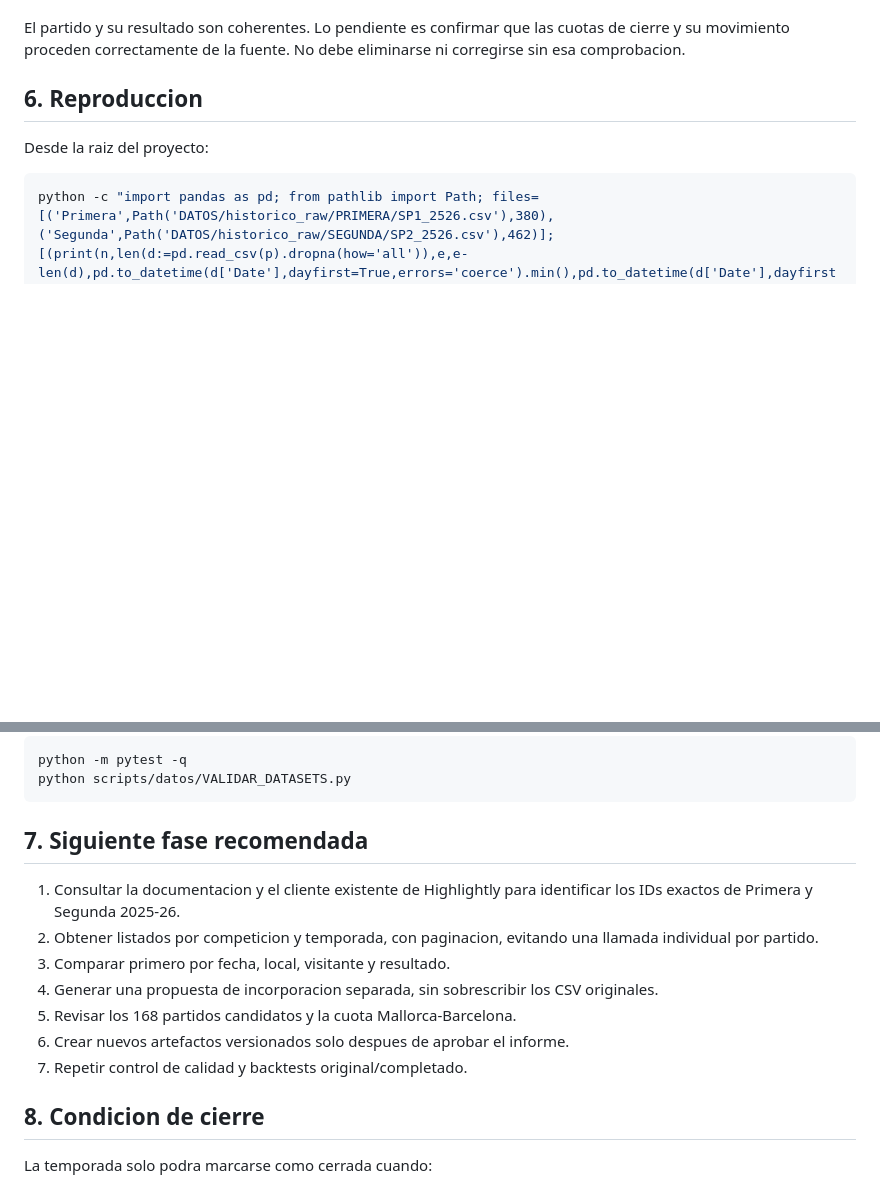
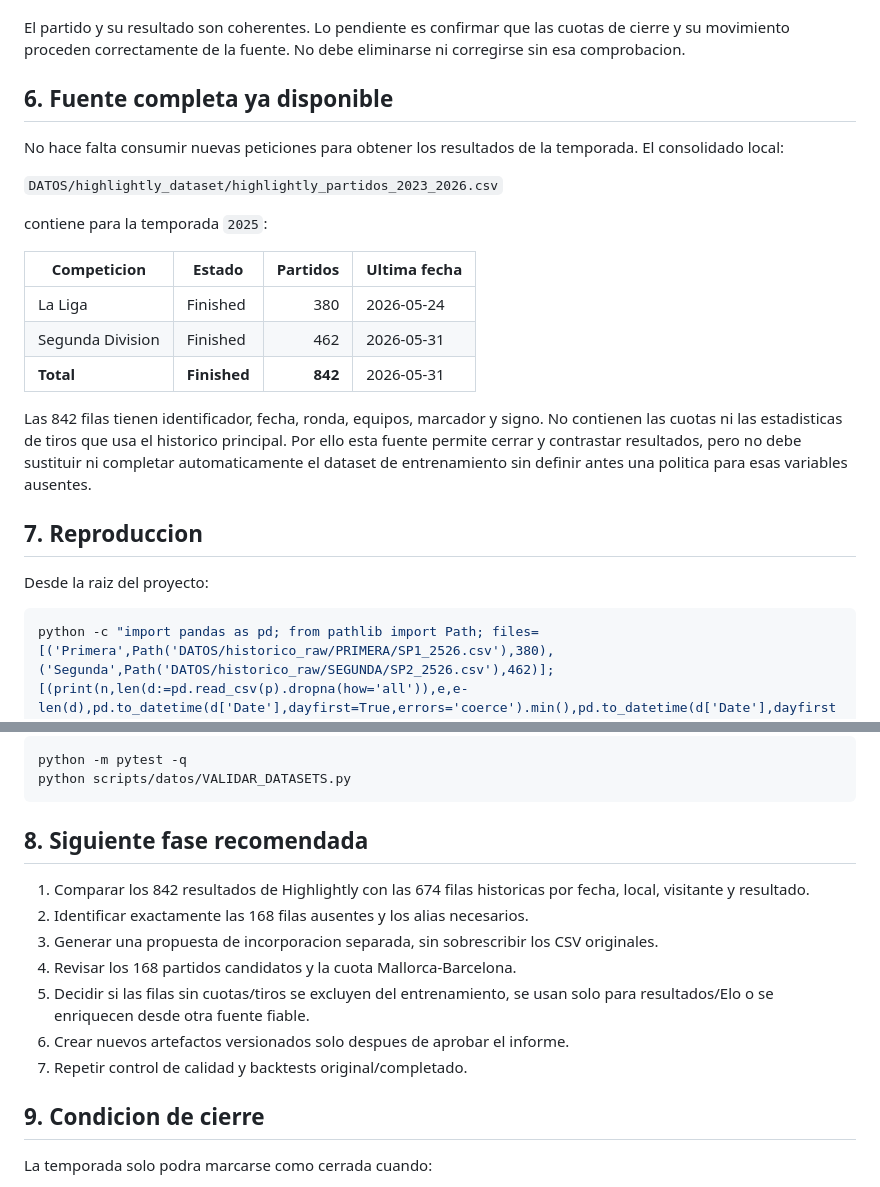
Before and after one commit to Purplerave/PROGRAMAQUINIELA, a Markdown page: REVISION_06_CIERRE_TEMPORADA_2025_26.md, 2 parts joined by grey strips. Rendered like a GitHub page; blank space fills up the shorter version.

Commit message:
docs: confirma fuente completa 2025-26

````diff
--- a/REVISION_06_CIERRE_TEMPORADA_2025_26.md
+++ b/REVISION_06_CIERRE_TEMPORADA_2025_26.md
@@ -67,7 +67,28 @@ El partido y su resultado son coherentes. Lo pendiente es confirmar que
 las cuotas de cierre y su movimiento proceden correctamente de la fuente.
 No debe eliminarse ni corregirse sin esa comprobacion.
 
-## 6. Reproduccion
+## 6. Fuente completa ya disponible
+
+No hace falta consumir nuevas peticiones para obtener los resultados de la
+temporada. El consolidado local:
+
+`DATOS/highlightly_dataset/highlightly_partidos_2023_2026.csv`
+
+contiene para la temporada `2025`:
+
+| Competicion | Estado | Partidos | Ultima fecha |
+|---|---|---:|---|
+| La Liga | Finished | 380 | 2026-05-24 |
+| Segunda Division | Finished | 462 | 2026-05-31 |
+| **Total** | **Finished** | **842** | 2026-05-31 |
+
+Las 842 filas tienen identificador, fecha, ronda, equipos, marcador y signo.
+No contienen las cuotas ni las estadisticas de tiros que usa el historico
+principal. Por ello esta fuente permite cerrar y contrastar resultados, pero
+no debe sustituir ni completar automaticamente el dataset de entrenamiento
+sin definir antes una politica para esas variables ausentes.
+
+## 7. Reproduccion
 
 Desde la raiz del proyecto:
 
@@ -82,20 +103,20 @@ python -m pytest -q
 python scripts/datos/VALIDAR_DATASETS.py
 ```
 
-## 7. Siguiente fase recomendada
+## 8. Siguiente fase recomendada
 
-1. Consultar la documentacion y el cliente existente de Highlightly para
-   identificar los IDs exactos de Primera y Segunda 2025-26.
-2. Obtener listados por competicion y temporada, con paginacion, evitando
-   una llamada individual por partido.
-3. Comparar primero por fecha, local, visitante y resultado.
-4. Generar una propuesta de incorporacion separada, sin sobrescribir los
+1. Comparar los 842 resultados de Highlightly con las 674 filas historicas
+   por fecha, local, visitante y resultado.
+2. Identificar exactamente las 168 filas ausentes y los alias necesarios.
+3. Generar una propuesta de incorporacion separada, sin sobrescribir los
    CSV originales.
-5. Revisar los 168 partidos candidatos y la cuota Mallorca-Barcelona.
+4. Revisar los 168 partidos candidatos y la cuota Mallorca-Barcelona.
+5. Decidir si las filas sin cuotas/tiros se excluyen del entrenamiento, se
+   usan solo para resultados/Elo o se enriquecen desde otra fuente fiable.
 6. Crear nuevos artefactos versionados solo despues de aprobar el informe.
 7. Repetir control de calidad y backtests original/completado.
 
-## 8. Condicion de cierre
+## 9. Condicion de cierre
 
 La temporada solo podra marcarse como cerrada cuando:
 
````
